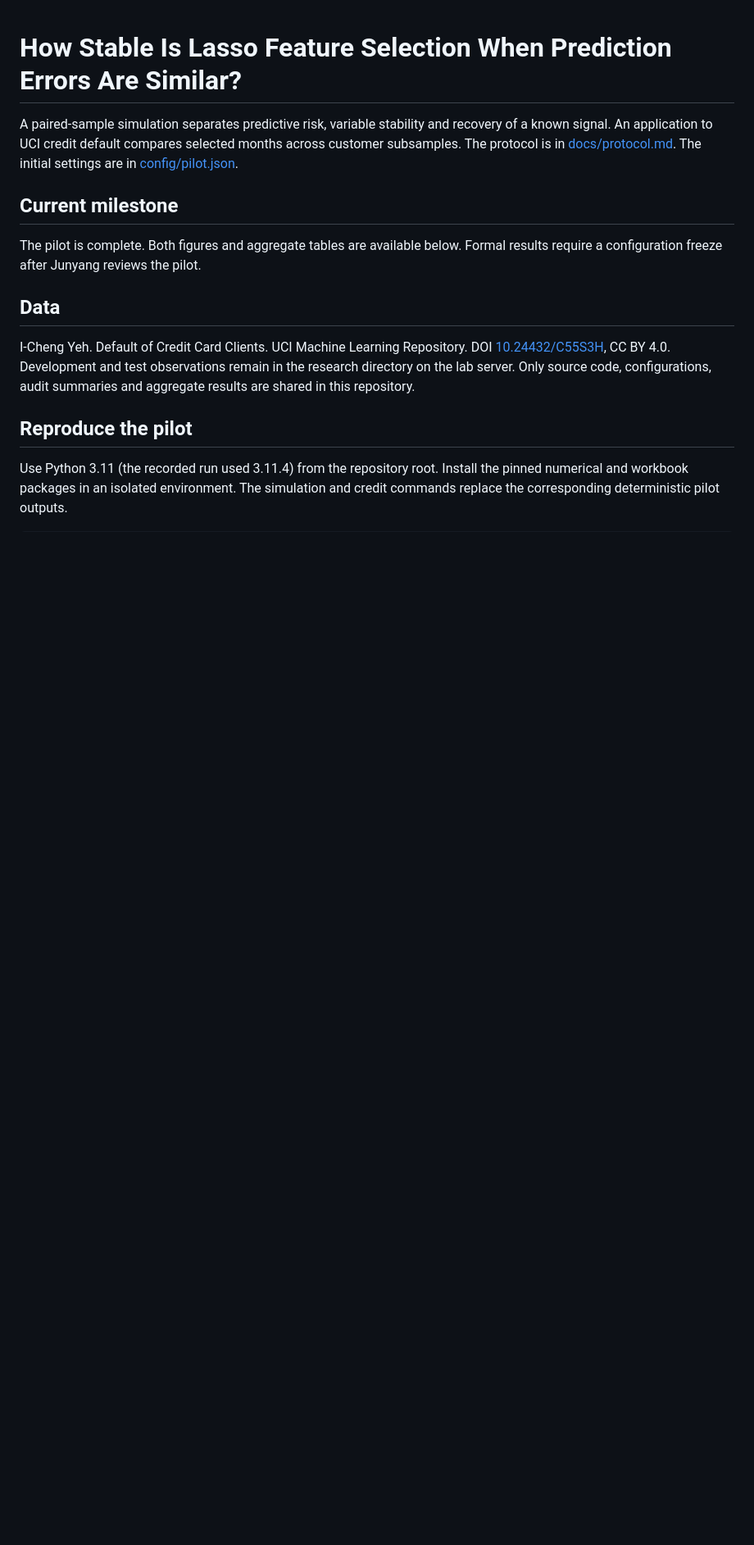
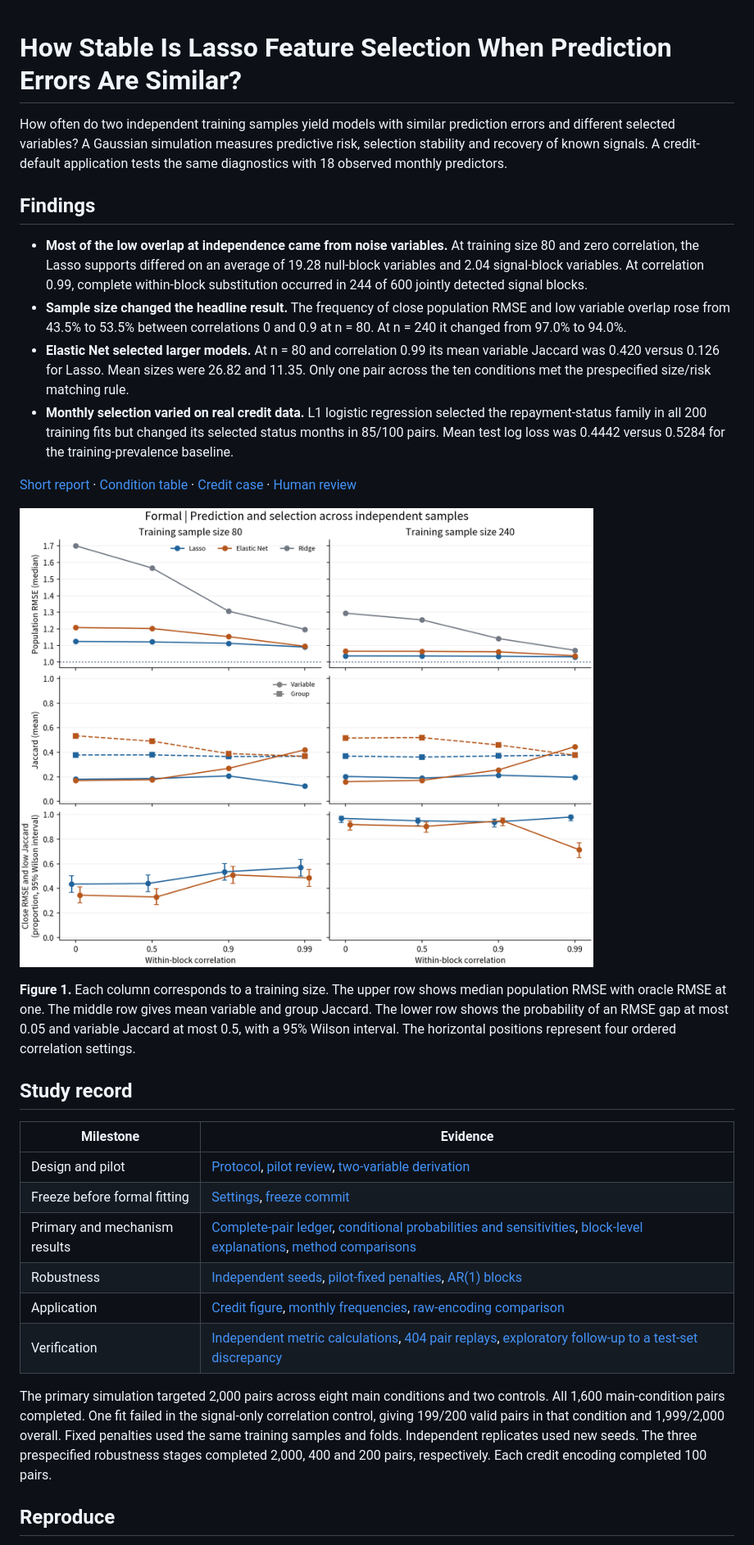
Before and after one commit to crustypan/lasso-selection-stability, a Markdown page: README.md, the part around one of its changes. Shown at 82% size. GitHub-like rendering; pictures changed too: results/formal/main/simulation.png; blank space fills up the shorter version.

Commit message:
Report formal evidence, application wording and a reproducible reviewer handoff

```diff
--- a/README.md
+++ b/README.md
@@ -1,15 +1,32 @@
 # How Stable Is Lasso Feature Selection When Prediction Errors Are Similar?
 
-A paired-sample simulation separates predictive risk, variable stability and recovery of a known signal. An application to UCI credit default compares selected months across customer subsamples. The protocol is in [docs/protocol.md](docs/protocol.md). The initial settings are in [config/pilot.json](config/pilot.json).
+How often do two independent training samples yield models with similar prediction errors and different selected variables? A Gaussian simulation measures predictive risk, selection stability and recovery of known signals. A credit-default application tests the same diagnostics with 18 observed monthly predictors.
 
-## Current milestone
+## Findings
 
-The pilot is complete. Both figures and aggregate tables are available below. Formal results require a configuration freeze after Junyang reviews the pilot.
+- **Most of the low overlap at independence came from noise variables.** At training size 80 and zero correlation, the Lasso supports differed on an average of 19.28 null-block variables and 2.04 signal-block variables. At correlation 0.99, complete within-block substitution occurred in 244 of 600 jointly detected signal blocks.
+- **Sample size changed the headline result.** The frequency of close population RMSE and low variable overlap rose from 43.5% to 53.5% between correlations 0 and 0.9 at n = 80. At n = 240 it changed from 97.0% to 94.0%.
+- **Elastic Net selected larger models.** At n = 80 and correlation 0.99 its mean variable Jaccard was 0.420 versus 0.126 for Lasso. Mean sizes were 26.82 and 11.35. Only one pair across the ten conditions met the prespecified size/risk matching rule.
+- **Monthly selection varied on real credit data.** L1 logistic regression selected the repayment-status family in all 200 training fits but changed its selected status months in 85/100 pairs. Mean test log loss was 0.4442 versus 0.5284 for the training-prevalence baseline.
 
-## Data
+[Short report](docs/report.md) · [Condition table](results/formal/condition_summary.md) · [Credit case](results/formal/credit_models.csv) · [Human review](docs/review.md)
 
-I-Cheng Yeh. Default of Credit Card Clients. UCI Machine Learning Repository. DOI [10.24432/C55S3H](https://doi.org/10.24432/C55S3H), CC BY 4.0. Development and test observations remain in the research directory on the lab server. Only source code, configurations, audit summaries and aggregate results are shared in this repository.
+![Prediction and selection across independently trained models](results/formal/main/simulation.png)
 
-## Reproduce the pilot
+**Figure 1.** Each column corresponds to a training size. The upper row shows median population RMSE with oracle RMSE at one. The middle row gives mean variable and group Jaccard. The lower row shows the probability of an RMSE gap at most 0.05 and variable Jaccard at most 0.5, with a 95% Wilson interval. The horizontal positions represent four ordered correlation settings.
 
-Use Python 3.11 (the recorded run used 3.11.4) from the repository root. Install the pinned numerical and workbook packages in an isolated environment. The simulation and credit commands replace the corresponding deterministic pilot outputs.
+## Study record
+
+| Milestone | Evidence |
+|---|---|
+| Design and pilot | [Protocol](docs/protocol.md), [pilot review](docs/pilot.md), [two-variable derivation](docs/mechanism.md) |
+| Freeze before formal fitting | [Settings](config/frozen.json), [freeze commit](https://github.com/crustypan/lasso-selection-stability/commit/38c96dca752798d113634467eb8249596a33424a) |
+| Primary and mechanism results | [Complete-pair ledger](results/formal/main/run.json), [conditional probabilities and sensitivities](results/formal/main/thresholds.csv), [block-level explanations](results/formal/mechanisms.csv), [method comparisons](results/formal/main/method_differences.csv) |
+| Robustness | [Independent seeds](results/formal/replication/endpoint_contrasts.csv), [pilot-fixed penalties](results/formal/fixed/conditions.csv), [AR(1) blocks](results/formal/ar/conditions.csv) |
+| Application | [Credit figure](results/formal/credit/credit.png), [monthly frequencies](results/formal/credit/credit_months.csv), [raw-encoding comparison](results/formal/credit_models.csv) |
+| Verification | [Independent metric calculations](results/formal/metric_audit.json), [404 pair replays](results/formal/replay.json), [exploratory follow-up to a test-set discrepancy](results/formal/exploratory_mse_check.json) |
+
+The primary simulation targeted 2,000 pairs across eight main conditions and two controls. All 1,600 main-condition pairs completed. One fit failed in the signal-only correlation control, giving 199/200 valid pairs in that condition and 1,999/2,000 overall. Fixed penalties used the same training samples and folds. Independent replicates used new seeds. The three prespecified robustness stages completed 2,000, 400 and 200 pairs, respectively. Each credit encoding completed 100 pairs.
+
+## Reproduce
+
```
Also changed, not shown: other parts of README.md (+27 -13 lines), docs/cv-drafts.md (added, +16 -0 lines), docs/report.md (added, +69 -0 lines), docs/review.md (added, +18 -0 lines), results/formal/credit/credit.png, results/formal/credit_raw/credit.png, results/pilot/credit.png, results/pilot/simulation.png, 2 other files.
